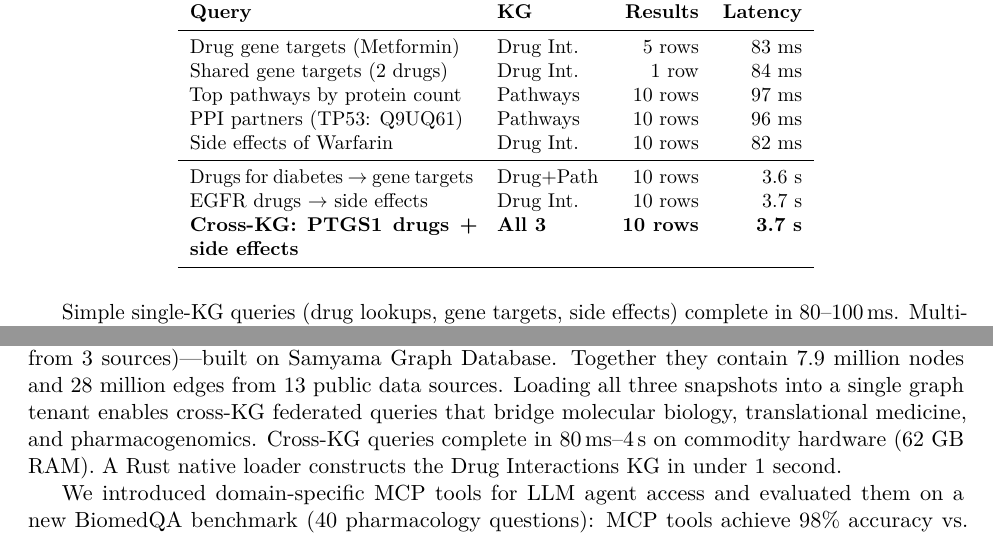
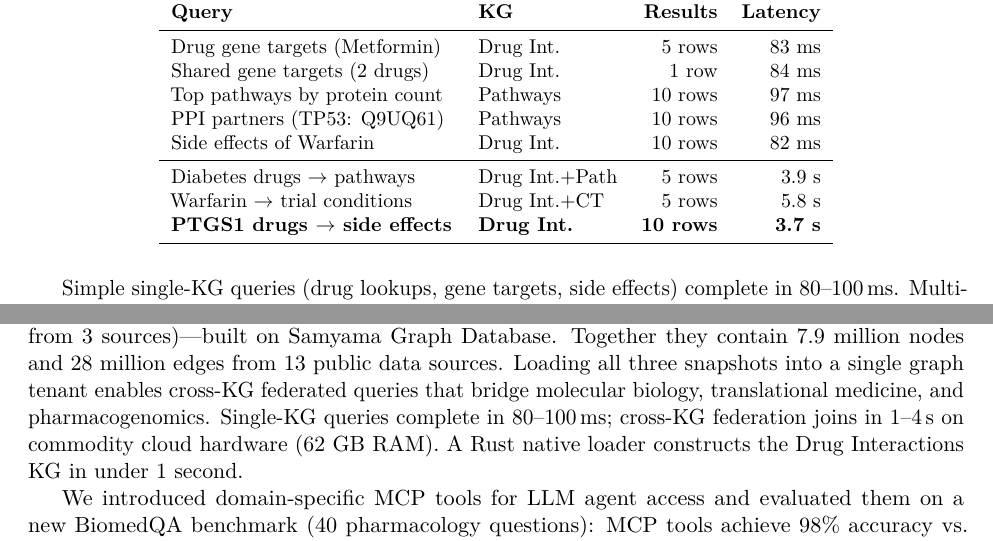
Before and after one commit to samyama-ai/samyama-graph-book, a LaTeX paper (research/arxiv/paper4_biomedical_kg.tex): two parts of pages 9 and 11 of 12, joined at a grey line, cut so that both start at the same text. Compiled offline with pdfLaTeX.

Commit message:
Paper 4 final fixes: query latency precision, table labels, abstract wording

```diff
--- a/research/arxiv/paper4_biomedical_kg.tex
+++ b/research/arxiv/paper4_biomedical_kg.tex
@@ -471,9 +471,9 @@ Top pathways by protein count & Pathways & 10 rows & 97 ms \\
 PPI partners (TP53: Q9UQ61) & Pathways & 10 rows & 96 ms \\
 Side effects of Warfarin & Drug Int. & 10 rows & 82 ms \\
 \midrule
-Drugs for diabetes $\rightarrow$ gene targets & Drug+Path & 10 rows & 3.6 s \\
-EGFR drugs $\rightarrow$ side effects & Drug Int. & 10 rows & 3.7 s \\
-\textbf{Cross-KG: PTGS1 drugs + side effects} & \textbf{All 3} & \textbf{10 rows} & \textbf{3.7 s} \\
+Diabetes drugs $\rightarrow$ pathways & Drug Int.+Path & 5 rows & 3.9 s \\
+Warfarin $\rightarrow$ trial conditions & Drug Int.+CT & 5 rows & 5.8 s \\
+\textbf{PTGS1 drugs $\rightarrow$ side effects} & \textbf{Drug Int.} & \textbf{10 rows} & \textbf{3.7 s} \\
 \bottomrule
 \end{tabular}
 \end{table}
@@ -561,7 +561,7 @@ The pattern is not limited to biomedicine. Any domain with shared identifiers ac
 % ============================================================
 \section{Conclusion}
 
-We presented three open-source biomedical knowledge graphs---Pathways KG (119K nodes from 5 sources), Clinical Trials KG (7.7M nodes from 5 sources), and Drug Interactions KG (33K nodes from 3 sources)---built on Samyama Graph Database. Together they contain 7.9 million nodes and 28 million edges from 13 public data sources. Loading all three snapshots into a single graph tenant enables cross-KG federated queries that bridge molecular biology, translational medicine, and pharmacogenomics. Cross-KG queries complete in 80\,ms--4\,s on commodity hardware (62~GB RAM). A Rust native loader constructs the Drug Interactions KG in under 1~second.
+We presented three open-source biomedical knowledge graphs---Pathways KG (119K nodes from 5 sources), Clinical Trials KG (7.7M nodes from 5 sources), and Drug Interactions KG (33K nodes from 3 sources)---built on Samyama Graph Database. Together they contain 7.9 million nodes and 28 million edges from 13 public data sources. Loading all three snapshots into a single graph tenant enables cross-KG federated queries that bridge molecular biology, translational medicine, and pharmacogenomics. Single-KG queries complete in 80--100\,ms; cross-KG federation joins in 1--4\,s on commodity cloud hardware (62~GB RAM). A Rust native loader constructs the Drug Interactions KG in under 1~second.
 
 We introduced domain-specific MCP tools for LLM agent access and evaluated them on a new BiomedQA benchmark (40 pharmacology questions): MCP tools achieve 98\% accuracy vs.\ 85\% for schema-aware text-to-Cypher and 75\% for standalone GPT-4o---with zero schema errors, demonstrating that for domain-specific data access, the LLM's role should be tool selection and argument extraction, not query generation.
 
```
Also changed, not shown: research/arxiv/paper4_biomedical_kg.tex (2 more changed lines).
